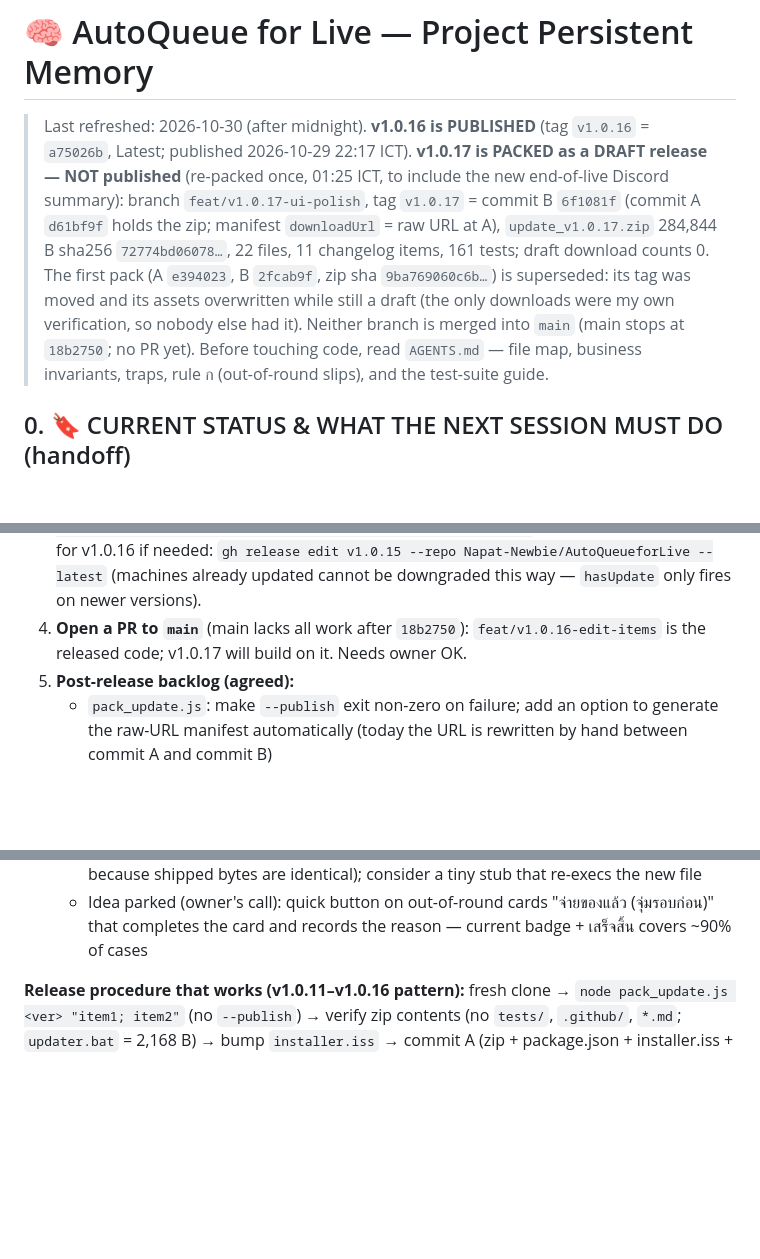
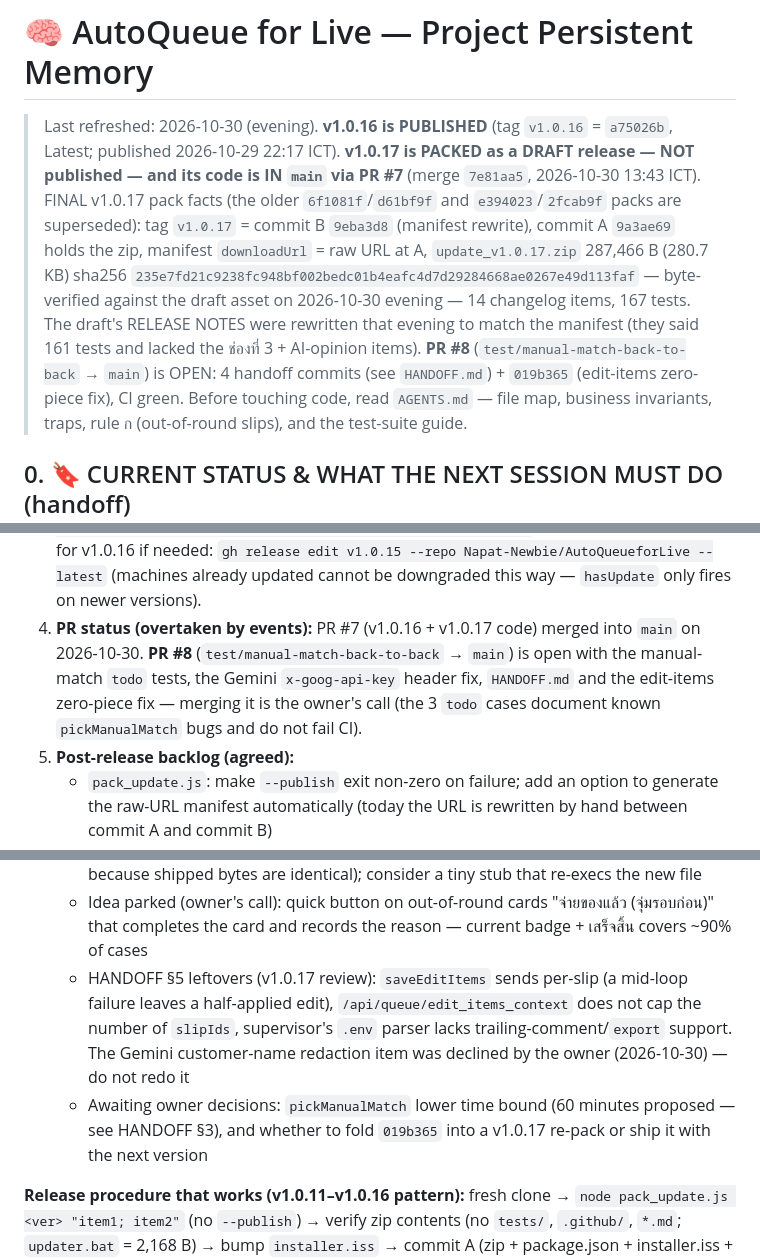
Before and after one commit to Napat-Newbie/AutoQueueforLive, a Markdown page: MEMORY.md, 3 parts joined by grey strips. GitHub-like rendering; blank space fills up the shorter version.

Commit message:
docs: MEMORY.md catches up with the evening session

```diff
--- a/MEMORY.md
+++ b/MEMORY.md
@@ -1,6 +1,6 @@
 # 🧠 AutoQueue for Live — Project Persistent Memory
 
-> Last refreshed: 2026-10-30 (after midnight). **v1.0.16 is PUBLISHED** (tag `v1.0.16` = `a75026b`, Latest; published 2026-10-29 22:17 ICT). **v1.0.17 is PACKED as a DRAFT release — NOT published** (re-packed once, 01:25 ICT, to include the new end-of-live Discord summary): branch `feat/v1.0.17-ui-polish`, tag `v1.0.17` = commit B `6f1081f` (commit A `d61bf9f` holds the zip; manifest `downloadUrl` = raw URL at A), `update_v1.0.17.zip` 284,844 B sha256 `72774bd06078…`, 22 files, 11 changelog items, 161 tests; draft download counts 0. The first pack (A `e394023`, B `2fcab9f`, zip sha `9ba769060c6b…`) is superseded: its tag was moved and its assets overwritten while still a draft (the only downloads were my own verification, so nobody else had it). Neither branch is merged into `main` (main stops at `18b2750`; no PR yet).
+> Last refreshed: 2026-10-30 (evening). **v1.0.16 is PUBLISHED** (tag `v1.0.16` = `a75026b`, Latest; published 2026-10-29 22:17 ICT). **v1.0.17 is PACKED as a DRAFT release — NOT published — and its code is IN `main` via PR #7** (merge `7e81aa5`, 2026-10-30 13:43 ICT). FINAL v1.0.17 pack facts (the older `6f1081f`/`d61bf9f` and `e394023`/`2fcab9f` packs are superseded): tag `v1.0.17` = commit B `9eba3d8` (manifest rewrite), commit A `9a3ae69` holds the zip, manifest `downloadUrl` = raw URL at A, `update_v1.0.17.zip` 287,466 B (280.7 KB) sha256 `235e7fd21c9238fc948bf002bedc01b4eafc4d7d29284668ae0267e49d113faf` — byte-verified against the draft asset on 2026-10-30 evening — 14 changelog items, 167 tests. The draft's RELEASE NOTES were rewritten that evening to match the manifest (they said 161 tests and lacked the ช่องที่ 3 + AI-opinion items). **PR #8** (`test/manual-match-back-to-back` → `main`) is OPEN: 4 handoff commits (see `HANDOFF.md`) + `019b365` (edit-items zero-piece fix), CI green.
 > Before touching code, read `AGENTS.md` — file map, business invariants, traps, rule ก (out-of-round slips), and the test-suite guide.
 
 ## 0. 🔖 CURRENT STATUS & WHAT THE NEXT SESSION MUST DO (handoff)
@@ -29,12 +31,14 @@
 1. **v1.0.17 is packed (draft).** Remaining before publishing: manual test per `tests/MANUAL_TEST_CHECKLIST.md` (new v1.0.17 items, incl. the end-of-live Discord summary: floating total, scrollable update windows, history page, 1010 card, hand-keyed + resent slip, English shop account name), then the owner decides. Open polish item (not done, not requested): top-right toasts cover the "ปิดโปรแกรม" button. The `updater.bat` was NOT re-run against the v1.0.17 zip (file identical to the v1.0.16 one: 2,168 B, LF). Remind the shop to fill the English account name in Settings after updating.
 2. **Manual test (v1.0.16 is ALREADY public, so do it as soon as possible; for v1.0.17 do it before publishing)** (automation cannot cover these): follow `tests/MANUAL_TEST_CHECKLIST.md` on a NON-shop Windows machine that has a v1.0.15 install + a test LINE OA account: real LINE webhook, real SlipOK credit, tunnel, and one real update via `UPDATE_MANIFEST_URL = https://raw.githubusercontent.com/Napat-Newbie/AutoQueueforLive/a75026b/releases/version.json` (set through the setup page or `POST /api/system/save_update_url`, then press update on the dashboard; clear it afterwards). Checklist also covers the out-of-round badge (หมวด ข), the Discord live monitor and (new) the alert sounds / toasts / 🔔 history / copy buttons — these were never heard or seen by a person; smoke test: set real DISCORD_ACTIVITY/DEVREPORT webhooks, run a live, press queue buttons, end the live — actions must appear in the activity channel and the summary embed must arrive.
 3. **Publishing is the owner's call.** v1.0.16 DONE (22:17 ICT; verified `latest/download/version.json` answers 1.0.16 and the zip matches sha256). For v1.0.17 (still a draft) use `gh release edit v1.0.17 --repo Napat-Newbie/AutoQueueforLive --draft=false --latest`, then verify `curl -sL https://github.com/Napat-Newbie/AutoQueueforLive/releases/latest/download/version.json` answers 1.0.16. Rollback for v1.0.16 if needed: `gh release edit v1.0.15 --repo Napat-Newbie/AutoQueueforLive --latest` (machines already updated cannot be downgraded this way — `hasUpdate` only fires on newer versions).
-4. **Open a PR to `main`** (main lacks all work after `18b2750`): `feat/v1.0.16-edit-items` is the released code; v1.0.17 will build on it. Needs owner OK.
+4. **PR status (overtaken by events):** PR #7 (v1.0.16 + v1.0.17 code) merged into `main` on 2026-10-30. **PR #8** (`test/manual-match-back-to-back` → `main`) is open with the manual-match `todo` tests, the Gemini `x-goog-api-key` header fix, `HANDOFF.md` and the edit-items zero-piece fix — merging it is the owner's call (the 3 `todo` cases document known `pickManualMatch` bugs and do not fail CI).
 5. **Post-release backlog (agreed):**
    - `pack_update.js`: make `--publish` exit non-zero on failure; add an option to generate the raw-URL manifest automatically (today the URL is rewritten by hand between commit A and commit B)
    - Split `index.js` (~5,000 lines) into modules — now UNBLOCKED because the test suite exists; order agreed long ago: extract pure money logic first (`calculateBestDraws` etc. reference module-level `priceList/shippingFee/...`, so convert them to parameters when extracting), then split by domain. Tests must stay green after every move
    - Long-term hardening: `updater.bat` self-overwrite is fragile by design (works only because shipped bytes are identical); consider a tiny stub that re-execs the new file
    - Idea parked (owner's call): quick button on out-of-round cards "จ่ายของแล้ว (จุ่มรอบก่อน)" that completes the card and records the reason — current badge + เสร็จสิ้น covers ~90% of cases
+   - HANDOFF §5 leftovers (v1.0.17 review): `saveEditItems` sends per-slip (a mid-loop failure leaves a half-applied edit), `/api/queue/edit_items_context` does not cap the number of `slipIds`, supervisor's `.env` parser lacks trailing-comment/`export` support. The Gemini customer-name redaction item was declined by the owner (2026-10-30) — do not redo it
+   - Awaiting owner decisions: `pickManualMatch` lower time bound (60 minutes proposed — see HANDOFF §3), and whether to fold `019b365` into a v1.0.17 re-pack or ship it with the next version
 
 **Release procedure that works (v1.0.11–v1.0.16 pattern):** fresh clone → `node pack_update.js <ver> "item1; item2"` (no `--publish`) → verify zip contents (no `tests/`, `.github/`, `*.md`; `updater.bat` = 2,168 B) → bump `installer.iss` → commit A (zip + package.json + installer.iss + changelog.html) → push → rewrite `releases/version.json` downloadUrl to `https://raw.githubusercontent.com/Napat-Newbie/AutoQueueforLive/<commit-A-sha>/releases/update_vX.zip` → verify sha256 of the downloaded file → commit B → tag vX at B → `gh release create vX <zip> <version.json> --draft --verify-tag` → test → `--draft=false --latest`. Merchant machines read the manifest from the **Release asset** (`releases/latest/download/version.json`, index.js DEFAULT_MANIFEST_URL), not from the repo file.
 
```
Also changed, not shown: other parts of MEMORY.md (+2 -0 lines).
